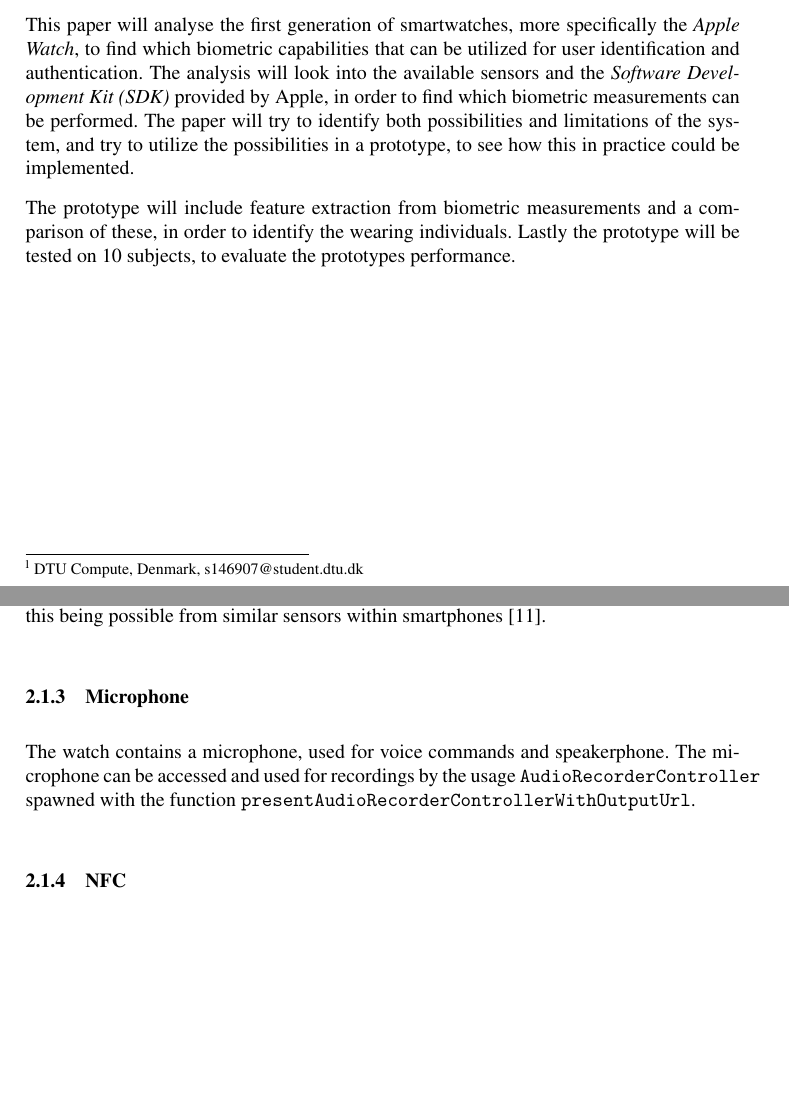
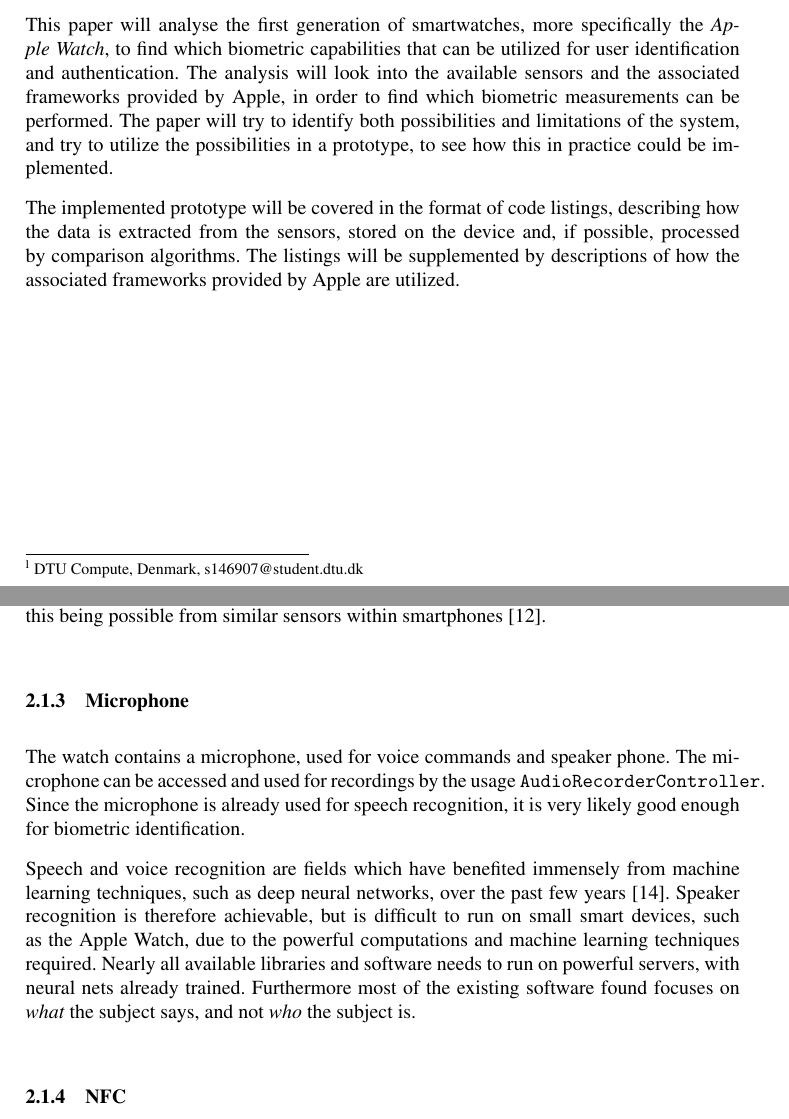
Before and after one commit to sthordall/bioswp, a LaTeX document (doc/tex/report.tex, which reads doc/tex/analysis.tex, doc/tex/introduction.tex): two parts of pages 1 and 3 of 12 before the commit and two parts of pages 1 and 3 of 13 after it, joined at a grey line, cut so that both start at the same text, the shorter picture padded with empty space. Compiled offline with pdfLaTeX; a LaTeX package or settings file that is missing is left out.

Commit message:
Revised introduction, added analysis of microphone and added extra to voice recognition proposal

```diff
--- a/doc/tex/analysis.tex
+++ b/doc/tex/analysis.tex
@@ -50,20 +50,20 @@
 being possible from similar sensors within smartphones \cite{7181946}.
 
 \subsubsection{Microphone}
-The watch contains a microphone, used for voice commands and speakerphone. The
+The watch contains a microphone, used for voice commands and speaker phone. The
 microphone can be accessed and used for recordings by the usage
-\texttt{AudioRecorderController} spawned with the function
-\texttt{presentAudioRecorderControllerWithOutputUrl}.
+\texttt{AudioRecorderController}. Since the microphone is already used for
+speech recognition, it is very likely good enough for biometric identification.
 
-%Speech and voice recognition is a field which has benefited immensely from
-%machine learning techniques, such as deep neural networks, over the past few
-%years \cite{6296526}. Speaker recognition is therefore achievable, but is
-%difficult to run on small smart devices, such as the Apple Watch, due to the
-%powerful computations and machine learning techniques required. Nearly all
-%available libraries and software needs to run on powerful servers, with neural
-%nets already trained.
-%Furthermore most of the existing software found focuses on \textit{what} the
-%subject says, and not \textit{who} the subject is.
+Speech and voice recognition are fields which have benefited immensely from
+machine learning techniques, such as deep neural networks, over the past few
+years \cite{6296526}. Speaker recognition is therefore achievable, but is
+difficult to run on small smart devices, such as the Apple Watch, due to the
+powerful computations and machine learning techniques required. Nearly all
+available libraries and software needs to run on powerful servers, with neural
+nets already trained.
+Furthermore most of the existing software found focuses on \textit{what} the
+subject says, and not \textit{who} the subject is.
 
 \subsubsection{NFC}
 The potential of an NFC chip in the watch seems promising for access control, as
--- a/doc/tex/introduction.tex
+++ b/doc/tex/introduction.tex
@@ -9,13 +9,14 @@
 This paper will analyse the first generation of smartwatches, more specifically
 the \textit{Apple Watch}, to find which biometric capabilities that can be
 utilized for user identification and authentication. The analysis will look into
-the available sensors and the \textit{Software Development Kit (SDK)} provided
-by Apple, in order to find which biometric measurements can be performed. The
-paper will try to identify both possibilities and limitations of the system, and
-try to utilize the possibilities in a prototype, to see how this in practice
-could be implemented.
+the available sensors and the associated frameworks provided by Apple, in order
+to find which biometric measurements can be performed. The paper will try to
+identify both possibilities and limitations of the system, and try to utilize
+the possibilities in a prototype, to see how this in practice could be
+implemented.
 
-The prototype will include feature extraction from
-biometric measurements and a comparison of these, in order to identify the
-wearing individuals. Lastly the prototype will be tested on 10 subjects, to
-evaluate the prototypes performance.
+The implemented prototype will be covered in the format of code listings,
+describing how the data is extracted from the sensors, stored on the device and,
+if possible, processed by comparison algorithms. The listings will be
+supplemented by descriptions of how the associated frameworks provided by
+Apple are utilized.
```
Also changed, not shown: doc/tex/report.bbl, doc/tex/report.pdf, doc/tex/analysis.tex (6 more changed lines), doc/tex/introduction.tex (2 more changed lines).
